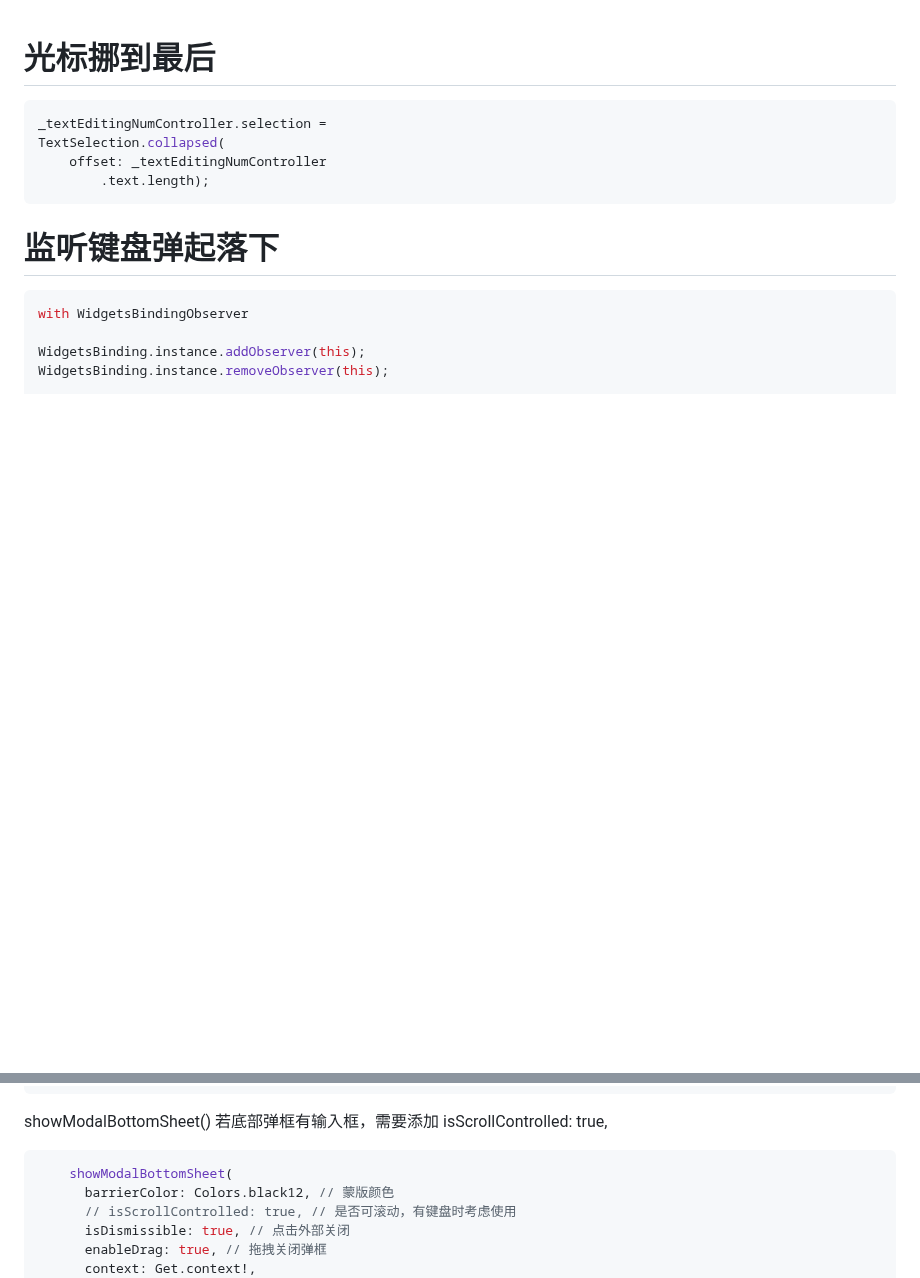
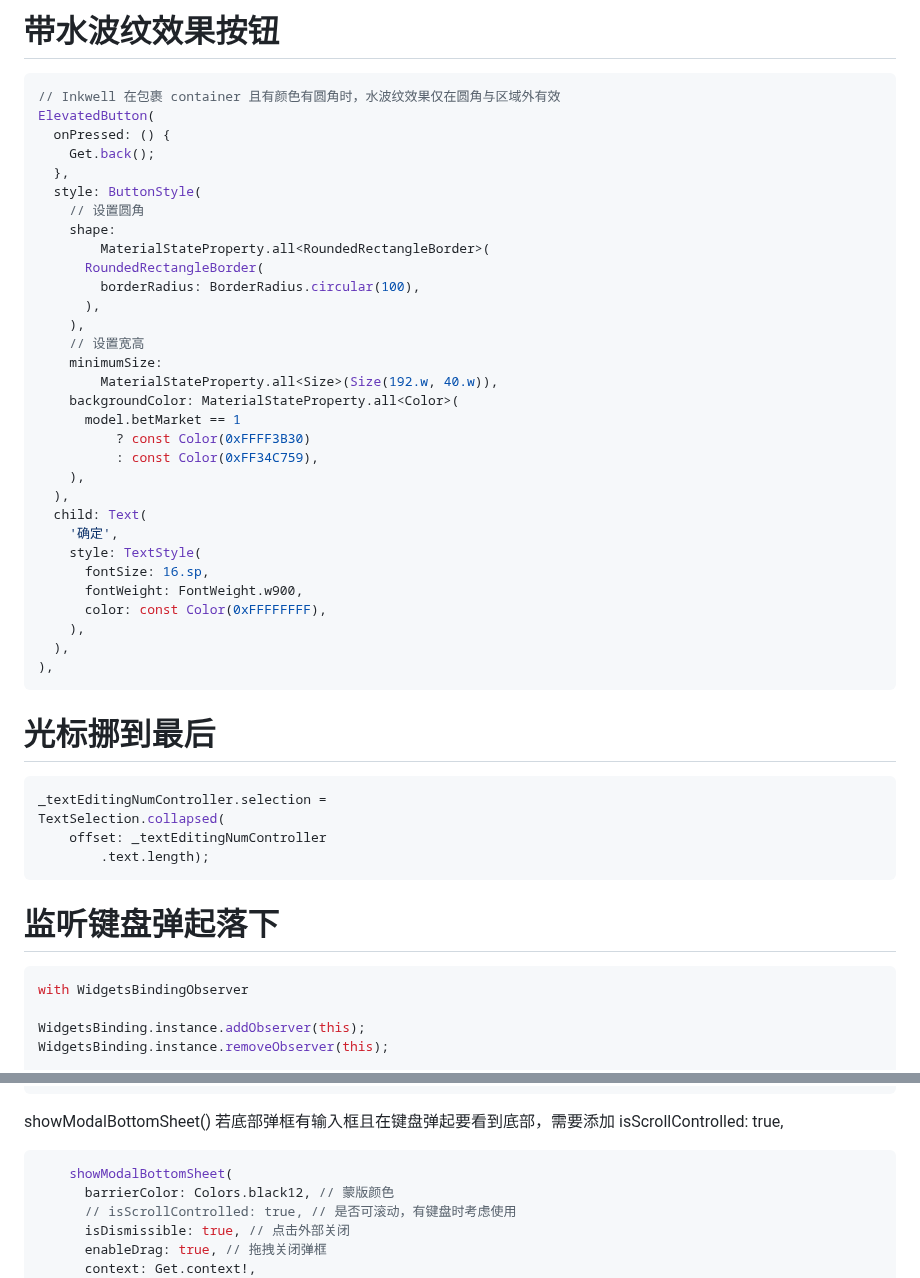
Before and after one commit to helloDolin/dolin_demo_flutter, a Markdown page: 知识点汇总/记录&总结/dart基础记录.md, 2 parts joined by grey strips. Rendered like a GitHub page; blank space fills up the shorter version.

````diff
--- a/知识点汇总/记录&总结/dart基础记录.md
+++ b/知识点汇总/记录&总结/dart基础记录.md
@@ -1,3 +1,38 @@
+# 带水波纹效果按钮
+```dart
+// Inkwell 在包裹 container 且有颜色有圆角时，水波纹效果仅在圆角与区域外有效
+ElevatedButton(
+  onPressed: () {
+    Get.back();
+  },
+  style: ButtonStyle(
+    // 设置圆角
+    shape:
+        MaterialStateProperty.all<RoundedRectangleBorder>(
+      RoundedRectangleBorder(
+        borderRadius: BorderRadius.circular(100),
+      ),
+    ),
+    // 设置宽高
+    minimumSize:
+        MaterialStateProperty.all<Size>(Size(192.w, 40.w)),
+    backgroundColor: MaterialStateProperty.all<Color>(
+      model.betMarket == 1
+          ? const Color(0xFFFF3B30)
+          : const Color(0xFF34C759),
+    ),
+  ),
+  child: Text(
+    '确定',
+    style: TextStyle(
+      fontSize: 16.sp,
+      fontWeight: FontWeight.w900,
+      color: const Color(0xFFFFFFFF),
+    ),
+  ),
+),
+```
+
 # 光标挪到最后
 ```dart
 _textEditingNumController.selection =
@@ -272,7 +307,7 @@ showDialog()
       ),
     );
 ```
-showModalBottomSheet() 若底部弹框有输入框，需要添加 isScrollControlled: true,
+showModalBottomSheet() 若底部弹框有输入框且在键盘弹起要看到底部，需要添加 isScrollControlled: true,
 ```dart
     showModalBottomSheet(
       barrierColor: Colors.black12, // 蒙版颜色
````
